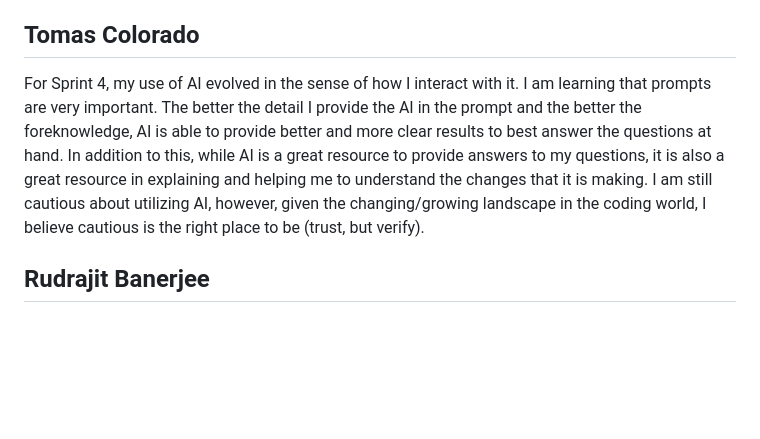
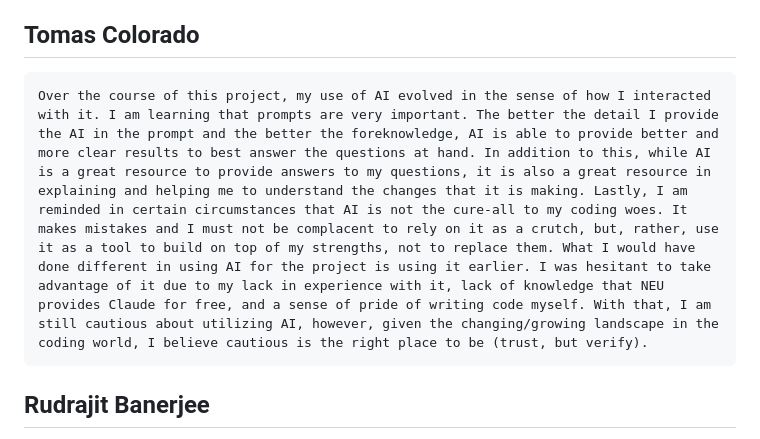
Before and after one commit to rudybxn/concurrent_http_server, a Markdown page: docs/ai-reflections.md, the part around the change. Drawn GitHub-style; blank space fills up the shorter version.

Commit message:
Updating my ai reflections
Signed-off-by: Tomas Colorado <colorado.t@northeastern.edu>

```diff
--- a/docs/ai-reflections.md
+++ b/docs/ai-reflections.md
@@ -11,7 +11,7 @@ Over the weeks of this entire project, AI has been very helpful in the coding im
 For this sprint, I took help of Claude to help me format the draft research paper in latex/IEEE format. I prompted claude with all our findings from different sources and just put it in an ordered manner and made sure that figures and tables dont overlap.
 
 ## Tomas Colorado
-For Sprint 4, my use of AI evolved in the sense of how I interact with it. I am learning that prompts are very important. The better the detail I provide the AI in the prompt and the better the foreknowledge, AI is able to provide better and more clear results to best answer the questions at hand. In addition to this, while AI is a great resource to provide answers to my questions, it is also a great resource in explaining and helping me to understand the changes that it is making. I am still cautious about utilizing AI, however, given the changing/growing landscape in the coding world, I believe cautious is the right place to be (trust, but verify).
+    Over the course of this project, my use of AI evolved in the sense of how I interacted with it. I am learning that prompts are very important. The better the detail I provide the AI in the prompt and the better the foreknowledge, AI is able to provide better and more clear results to best answer the questions at hand. In addition to this, while AI is a great resource to provide answers to my questions, it is also a great resource in explaining and helping me to understand the changes that it is making. Lastly, I am reminded in certain circumstances that AI is not the cure-all to my coding woes. It makes mistakes and I must not be complacent to rely on it as a crutch, but, rather, use it as a tool to build on top of my strengths, not to replace them. What I would have done different in using AI for the project is using it earlier. I was hesitant to take advantage of it due to my lack in experience with it, lack of knowledge that NEU provides Claude for free, and a sense of pride of writing code myself. With that, I am still cautious about utilizing AI, however, given the changing/growing landscape in the coding world, I believe cautious is the right place to be (trust, but verify).
 
 ## Rudrajit Banerjee
 For sprint 3, I used AI to plan and organize code for the backend functionality of the server. I used it to generate boilerplate code upon which I made changes with respect to the functionality mentioned in our research proposal and concepts I learned in OSTEP. I also used it to reason about architectural decisions (like why the bounded buffer should be separate from the thread pool, and why the buffer should hold request_t structs instead of ints).  I also used it to understand unfamiliar POSIX APIs which I had not come across before (pthread_cond_wait, sigaction, stat).
```
